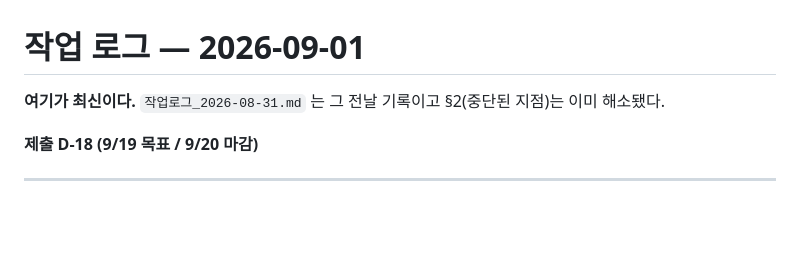
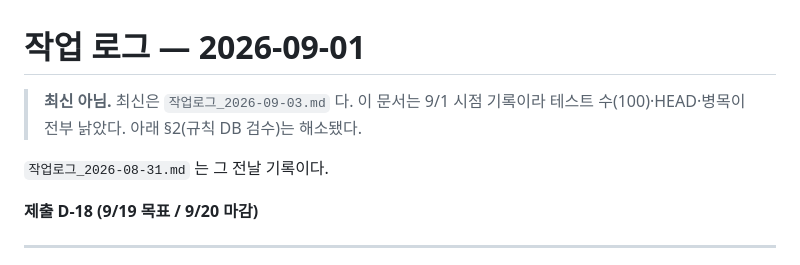
Before and after one commit to parksubeom/sourcing-guard, a Markdown page: docs/작업로그_2026-09-01.md, the part around the change. GitHub-like rendering; blank space fills up the shorter version.

```diff
--- a/docs/작업로그_2026-09-01.md
+++ b/docs/작업로그_2026-09-01.md
@@ -1,7 +1,9 @@
 # 작업 로그 — 2026-09-01
 
-**여기가 최신이다.** `작업로그_2026-08-31.md` 는 그 전날 기록이고 §2(중단된 지점)는
-이미 해소됐다.
+> **최신 아님.** 최신은 `작업로그_2026-09-03.md` 다. 이 문서는 9/1 시점 기록이라
+> 테스트 수(100)·HEAD·병목이 전부 낡았다. 아래 §2(규칙 DB 검수)는 해소됐다.
+
+`작업로그_2026-08-31.md` 는 그 전날 기록이다.
 
 **제출 D-18 (9/19 목표 / 9/20 마감)**
 
```
Also changed, not shown: docs/작업로그_2026-09-03.md (added, +222 -0 lines).
